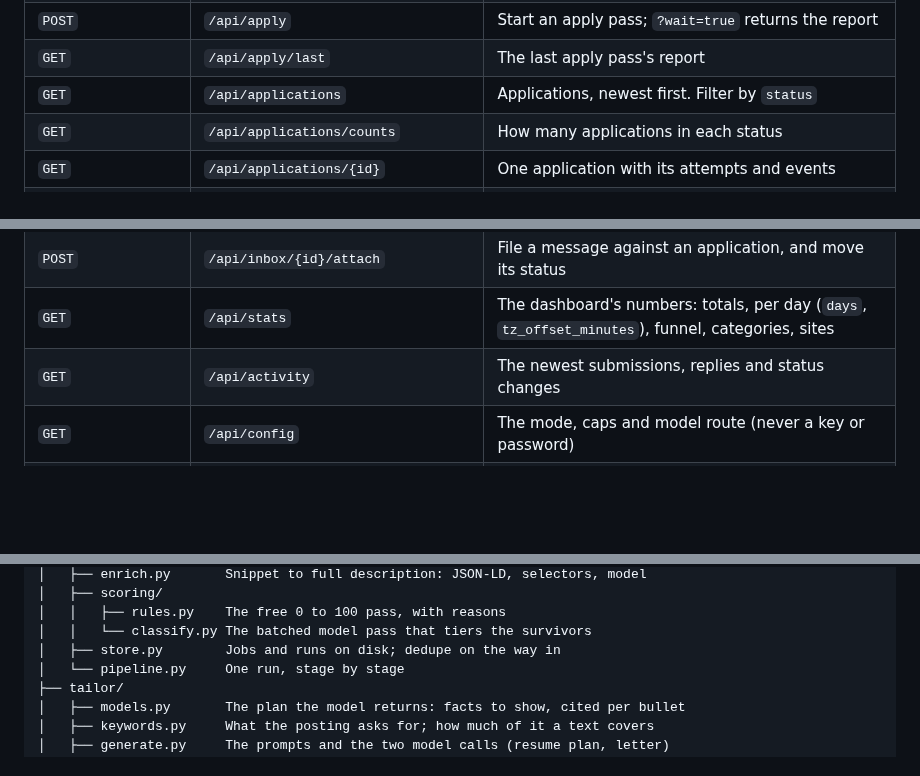
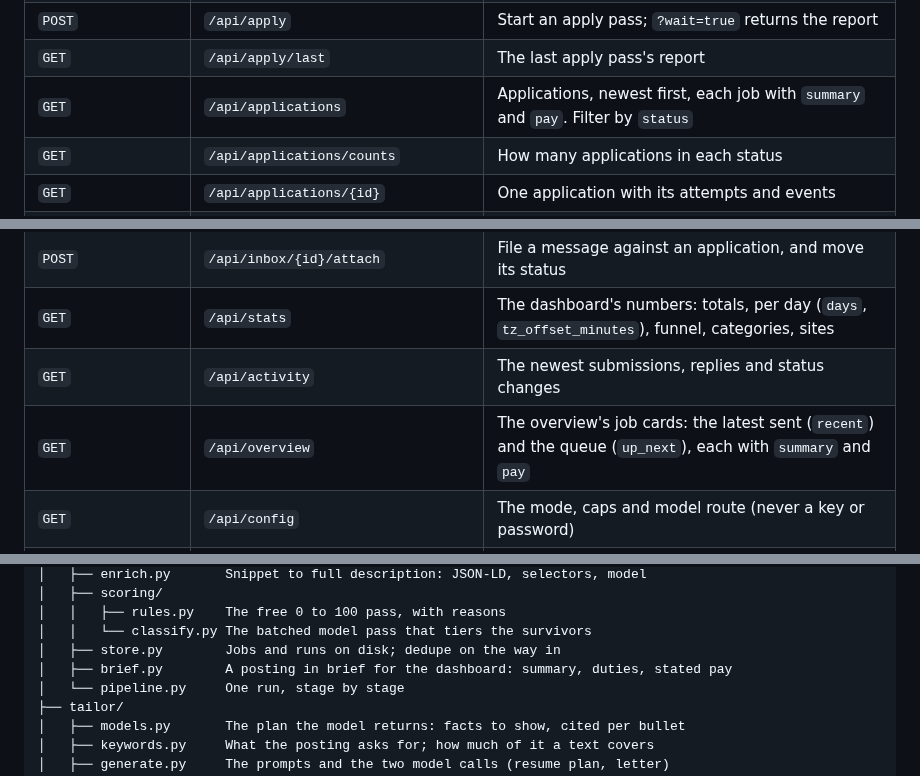
Before and after one commit to markshield07/AI-Agent-Jobs-, a Markdown page: README.md, 3 parts joined by grey strips. Drawn GitHub-style; blank space fills up the shorter version.

```diff
--- a/README.md
+++ b/README.md
@@ -445,7 +461,7 @@ keeping a terminal open:
 | `GET` | `/api/variants/{id}/cover-letter` | The cover letter as plain text |
 | `POST` | `/api/apply` | Start an apply pass; `?wait=true` returns the report |
 | `GET` | `/api/apply/last` | The last apply pass's report |
-| `GET` | `/api/applications` | Applications, newest first. Filter by `status` |
+| `GET` | `/api/applications` | Applications, newest first, each job with `summary` and `pay`. Filter by `status` |
 | `GET` | `/api/applications/counts` | How many applications in each status |
 | `GET` | `/api/applications/{id}` | One application with its attempts and events |
 | `GET` | `/api/applications/{id}/screenshot` | The form as the agent left it |
@@ -459,6 +475,7 @@ keeping a terminal open:
 | `POST` | `/api/inbox/{id}/attach` | File a message against an application, and move its status |
 | `GET` | `/api/stats` | The dashboard's numbers: totals, per day (`days`, `tz_offset_minutes`), funnel, categories, sites |
 | `GET` | `/api/activity` | The newest submissions, replies and status changes |
+| `GET` | `/api/overview` | The overview's job cards: the latest sent (`recent`) and the queue (`up_next`), each with `summary` and `pay` |
 | `GET` | `/api/config` | The mode, caps and model route (never a key or password) |
 | `GET` | `/api/sessions` | Whether LinkedIn and Indeed are signed in, and until when (never the cookies) |
 | `DELETE` | `/api/sessions/{site}` | Forget a saved sign-in |
@@ -490,6 +507,7 @@ src/jobagent/
 │   │   ├── rules.py    The free 0 to 100 pass, with reasons
 │   │   └── classify.py The batched model pass that tiers the survivors
 │   ├── store.py        Jobs and runs on disk; dedupe on the way in
+│   ├── brief.py        A posting in brief for the dashboard: summary, duties, stated pay
 │   └── pipeline.py     One run, stage by stage
 ├── tailor/
 │   ├── models.py       The plan the model returns: facts to show, cited per bullet
```
Also changed, not shown: other parts of README.md (+31 -15 lines), docs/dashboard-applications.png, docs/dashboard.png, 12 other files.
